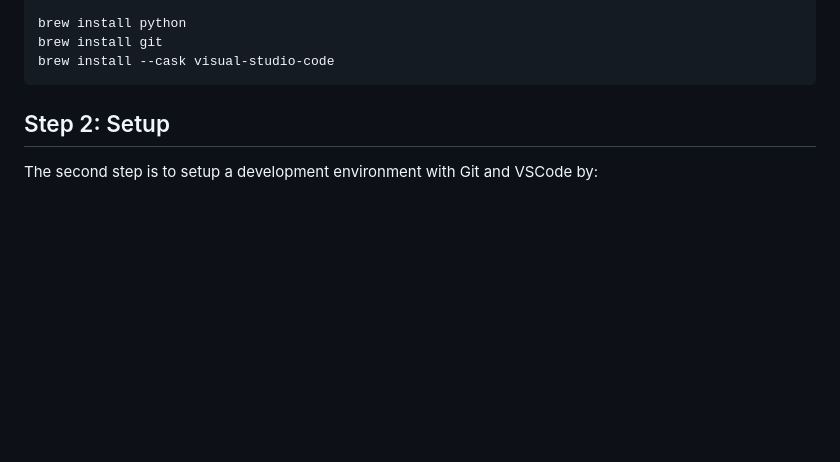
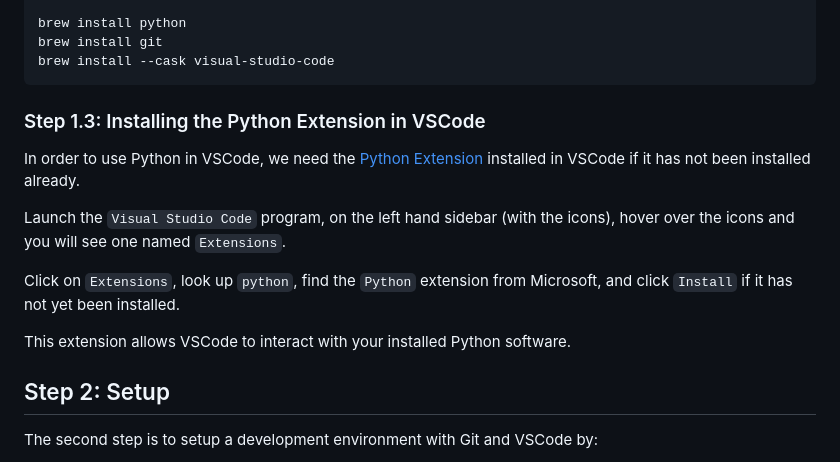
Before and after one commit to cghr-toronto/msa-2024-internship, a Markdown page: tutorial/README.md, the part around the change. GitHub-like rendering; blank space fills up the shorter version.

Commit message:
Add py ext step for vscode to tutorial

````diff
--- a/tutorial/README.md
+++ b/tutorial/README.md
@@ -112,6 +112,16 @@ brew install python
 brew install git
 brew install --cask visual-studio-code
 ```
+
+### Step 1.3: Installing the Python Extension in VSCode
+
+In order to use Python in VSCode, we need the [Python Extension](https://marketplace.visualstudio.com/items?itemName=ms-python.python) installed in VSCode if it has not been installed already.
+
+Launch the `Visual Studio Code` program, on the left hand sidebar (with the icons), hover over the icons and you will see one named `Extensions`.
+
+Click on `Extensions`, look up `python`, find the `Python` extension from Microsoft, and click `Install` if it has not yet been installed.
+
+This extension allows VSCode to interact with your installed Python software.
 
 ## Step 2: Setup
 
````
